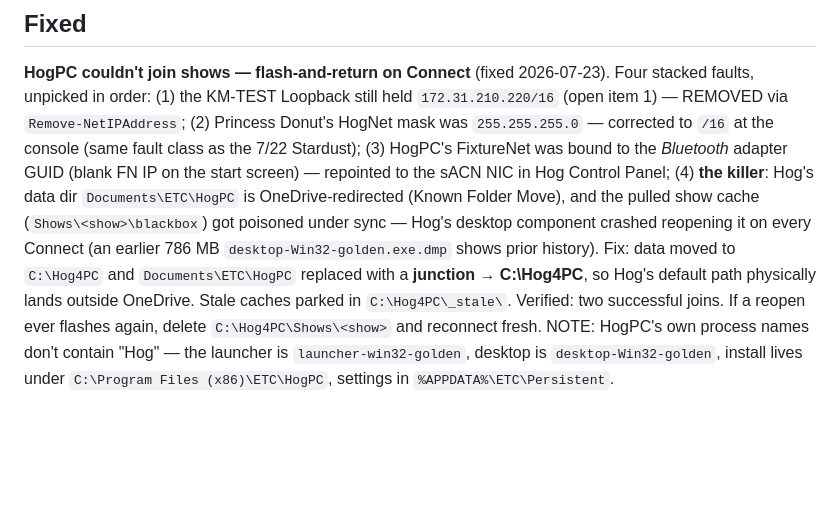
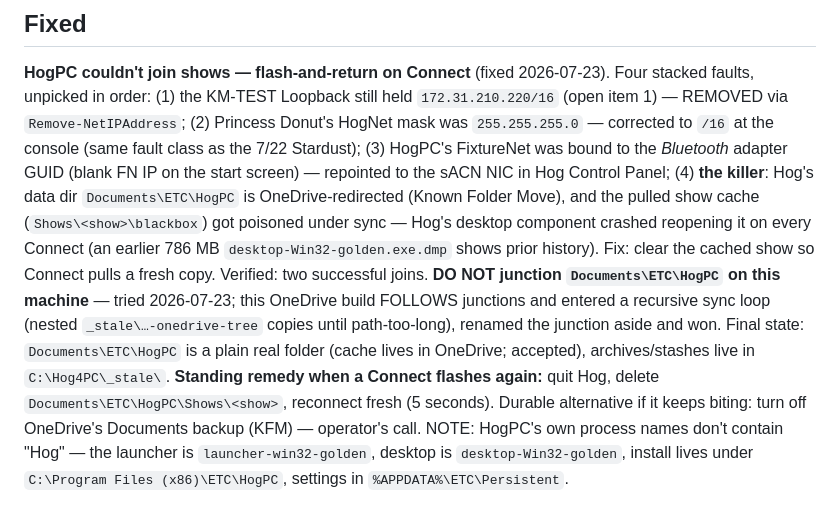
Before and after one commit to Anthonydcobb/Five12-Website, a Markdown page: docs/network-state.md, the part around the change. GitHub-like rendering; blank space fills up the shorter version.

Commit message:
network-state: junction approach failed (OneDrive follows junctions); record plain-folder + clear-cache remedy as final
Co-Authored-By: Claude Opus 4.8 <noreply@anthropic.com>

```diff
--- a/docs/network-state.md
+++ b/docs/network-state.md
@@ -160,11 +160,17 @@ repointed to the sACN NIC in Hog Control Panel; (4) **the killer**: Hog's data
 dir `Documents\ETC\HogPC` is OneDrive-redirected (Known Folder Move), and the
 pulled show cache (`Shows\<show>\blackbox`) got poisoned under sync — Hog's
 desktop component crashed reopening it on every Connect (an earlier 786 MB
-`desktop-Win32-golden.exe.dmp` shows prior history). Fix: data moved to
-`C:\Hog4PC` and `Documents\ETC\HogPC` replaced with a **junction → C:\Hog4PC**,
-so Hog's default path physically lands outside OneDrive. Stale caches parked in
-`C:\Hog4PC\_stale\`. Verified: two successful joins. If a reopen ever flashes
-again, delete `C:\Hog4PC\Shows\<show>` and reconnect fresh. NOTE: HogPC's own
+`desktop-Win32-golden.exe.dmp` shows prior history). Fix: clear the cached
+show so Connect pulls a fresh copy. Verified: two successful joins.
+**DO NOT junction `Documents\ETC\HogPC` on this machine** — tried 2026-07-23;
+this OneDrive build FOLLOWS junctions and entered a recursive sync loop
+(nested `_stale\…-onedrive-tree` copies until path-too-long), renamed the
+junction aside and won. Final state: `Documents\ETC\HogPC` is a plain real
+folder (cache lives in OneDrive; accepted), archives/stashes live in
+`C:\Hog4PC\_stale\`. **Standing remedy when a Connect flashes again:** quit
+Hog, delete `Documents\ETC\HogPC\Shows\<show>`, reconnect fresh (5 seconds).
+Durable alternative if it keeps biting: turn off OneDrive's Documents backup
+(KFM) — operator's call. NOTE: HogPC's own
 process names don't contain "Hog" — the launcher is `launcher-win32-golden`,
 desktop is `desktop-Win32-golden`, install lives under
 `C:\Program Files (x86)\ETC\HogPC`, settings in `%APPDATA%\ETC\Persistent`.
```
